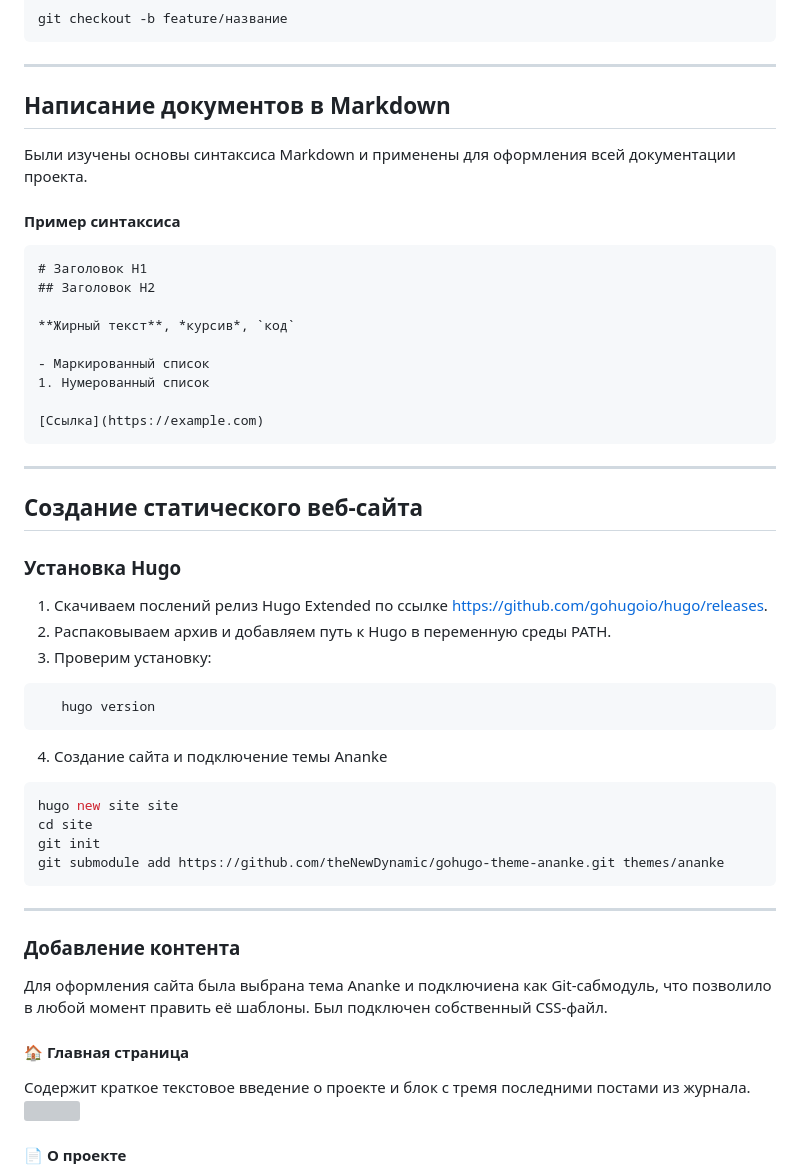
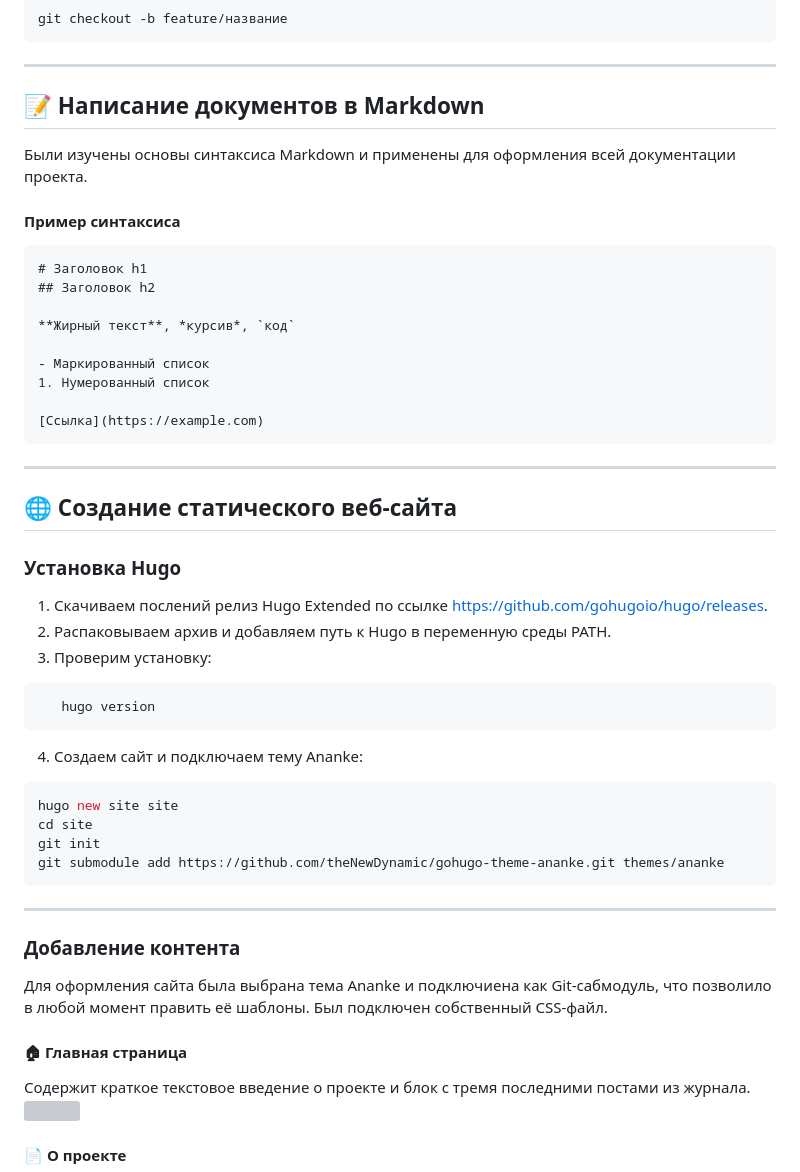
Before and after one commit to sasha-swift/practice-exmp, a Markdown page: docs/README.md, the part around one of its changes. GitHub-like rendering; grey boxes are pictures that could not be loaded.

````diff
--- a/docs/README.md
+++ b/docs/README.md
@@ -49,13 +49,13 @@ git checkout -b feature/название
 ```
 ---
 
-## Написание документов в Markdown
+## 📝 Написание документов в Markdown
 Были изучены основы синтаксиса Markdown и применены для оформления всей документации проекта.
 
 #### Пример синтаксиса
 ```markdown
-# Заголовок H1
-## Заголовок H2
+# Заголовок h1
+## Заголовок h2
 
 **Жирный текст**, *курсив*, `код`
 
@@ -66,7 +66,7 @@ git checkout -b feature/название
 ```
 ---
 
-## Создание статического веб-сайта
+## 🌐 Создание статического веб-сайта
 ### Установка Hugo
 1. Скачиваем послений релиз Hugo Extended по ссылке [https://github.com/gohugoio/hugo/releases](https://github.com/gohugoio/hugo/releases).
 2. Распаковываем архив и добавляем путь к Hugo в переменную среды PATH.
@@ -75,7 +75,7 @@ git checkout -b feature/название
 ```bash
    hugo version
 ```
-4.  Создание сайта и подключение темы Ananke
+4.  Создаем сайт и подключаем тему Ananke:
 ```bash
 hugo new site site
 cd site
@@ -83,10 +83,11 @@ git init
 git submodule add https://github.com/theNewDynamic/gohugo-theme-ananke.git themes/ananke
 ```
 ---
+
 ### Добавление контента
 Для оформления сайта была выбрана тема Ananke и подключиена как Git-сабмодуль, что позволило в любой момент править её шаблоны. Был подключен собственный CSS-файл.
 
-#### 🏠 Главная страница
+#### 🏠︎ Главная страница
 Содержит краткое текстовое введение о проекте и блок с тремя последними постами из журнала.
 ![](images/site_1.jpg)
 
````
Also changed, not shown: other parts of docs/README.md (+1 -1 lines).
